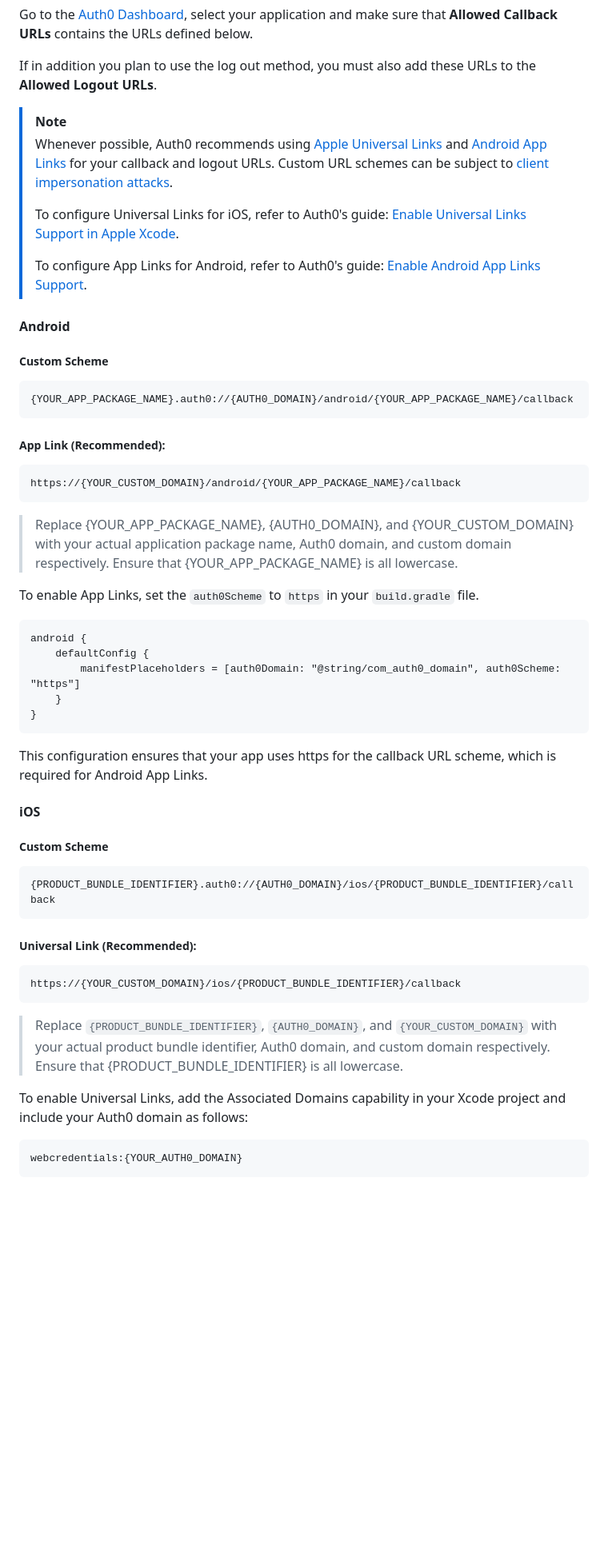
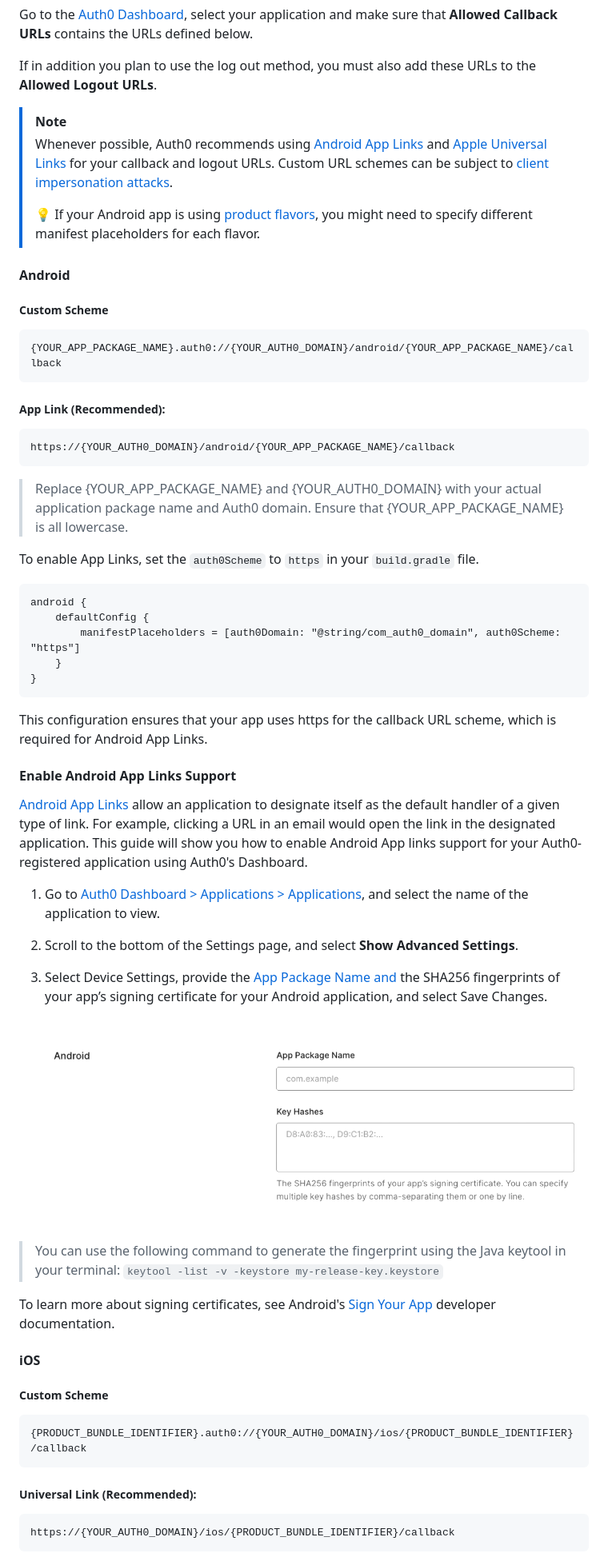
Before and after one commit to auth0/react-native-auth0, a Markdown page: README.md, the part around one of its changes. Shown at 80% size. Rendered like a GitHub page; pictures changed too: assets/android-app-link.png (added); blank space fills up the shorter version.

Commit message:
Update documentation for callback URL recommendations and add Android App Links support

````diff
--- a/README.md
+++ b/README.md
@@ -214,26 +212,25 @@ Go to the [Auth0 Dashboard](https://manage.auth0.com/#/applications), select you
 If in addition you plan to use the log out method, you must also add these URLs to the **Allowed Logout URLs**.
 
 > [!NOTE]
-> Whenever possible, Auth0 recommends using [Apple Universal Links](https://developer.apple.com/documentation/xcode/allowing-apps-and-websites-to-link-to-your-content) and [Android App Links](https://developer.android.com/training/app-links) for your callback and logout URLs. Custom URL schemes can be subject to [client impersonation attacks](https://datatracker.ietf.org/doc/html/rfc8252#section-8.6).
+> Whenever possible, Auth0 recommends using [Android App Links](https://developer.android.com/training/app-links) and [Apple Universal Links](https://developer.apple.com/documentation/xcode/allowing-apps-and-websites-to-link-to-your-content) for your callback and logout URLs. Custom URL schemes can be subject to [client impersonation attacks](https://datatracker.ietf.org/doc/html/rfc8252#section-8.6).
 >
-> To configure Universal Links for iOS, refer to Auth0's guide: [Enable Universal Links Support in Apple Xcode](https://auth0.com/docs/get-started/applications/enable-universal-links-support-in-apple-xcode).
->
-> To configure App Links for Android, refer to Auth0's guide: [Enable Android App Links Support](https://auth0.com/docs/get-started/applications/enable-android-app-links-support).
+> 💡 If your Android app is using [product flavors](https://developer.android.com/studio/build/build-variants#product-flavors), you might need to specify different manifest placeholders for each flavor.
 
 #### Android
 
 ##### Custom Scheme
 
 ```text
-{YOUR_APP_PACKAGE_NAME}.auth0://{AUTH0_DOMAIN}/android/{YOUR_APP_PACKAGE_NAME}/callback
+{YOUR_APP_PACKAGE_NAME}.auth0://{YOUR_AUTH0_DOMAIN}/android/{YOUR_APP_PACKAGE_NAME}/callback
 ```
 
 ##### App Link (Recommended):
+
 ```text
-https://{YOUR_CUSTOM_DOMAIN}/android/{YOUR_APP_PACKAGE_NAME}/callback
+https://{YOUR_AUTH0_DOMAIN}/android/{YOUR_APP_PACKAGE_NAME}/callback
 ```
 
-> Replace {YOUR_APP_PACKAGE_NAME}, {AUTH0_DOMAIN}, and {YOUR_CUSTOM_DOMAIN} with your actual application package name, Auth0 domain, and custom domain respectively. Ensure that {YOUR_APP_PACKAGE_NAME} is all lowercase.
+> Replace {YOUR_APP_PACKAGE_NAME} and {YOUR_AUTH0_DOMAIN} with your actual application package name and Auth0 domain. Ensure that {YOUR_APP_PACKAGE_NAME} is all lowercase.
 
 To enable App Links, set the `auth0Scheme` to `https` in your `build.gradle` file.
 
@@ -244,22 +241,33 @@ android {
     }
 }
 ```
+
 This configuration ensures that your app uses https for the callback URL scheme, which is required for Android App Links.
+
+#### Enable Android App Links Support
+
+[Android App Links](https://developer.android.com/training/app-links) allow an application to designate itself as the default handler of a given type of link. For example, clicking a URL in an email would open the link in the designated application. This guide will show you how to enable Android App links support for your Auth0-registered application using Auth0's Dashboard.
+
+1.  Go to [Auth0 Dashboard > Applications > Applications](https://manage.auth0.com/#/applications), and select the name of the application to view.
+
+2.  Scroll to the bottom of the Settings page, and select **Show Advanced Settings**.
+3.  Select Device Settings, provide the [App Package Name and](https://developer.android.com/studio/build/application-id) the SHA256 fingerprints of your app’s signing certificate for your Android application, and select Save Changes.
+    ![android-app-link](assets/android-app-link.png)
+
+> You can use the following command to generate the fingerprint using the Java keytool in your terminal: `keytool -list -v -keystore my-release-key.keystore`
+
+To learn more about signing certificates, see Android's [Sign Your App](https://developer.android.com/studio/publish/app-signing.html) developer documentation.
 
 #### iOS
 
 ##### Custom Scheme
+
 ```text
-{PRODUCT_BUNDLE_IDENTIFIER}.auth0://{AUTH0_DOMAIN}/ios/{PRODUCT_BUNDLE_IDENTIFIER}/callback
-```
-##### Universal Link (Recommended):
-```text
-https://{YOUR_CUSTOM_DOMAIN}/ios/{PRODUCT_BUNDLE_IDENTIFIER}/callback
+{PRODUCT_BUNDLE_IDENTIFIER}.auth0://{YOUR_AUTH0_DOMAIN}/ios/{PRODUCT_BUNDLE_IDENTIFIER}/callback
 ```
 
-> Replace `{PRODUCT_BUNDLE_IDENTIFIER}`, `{AUTH0_DOMAIN}`, and `{YOUR_CUSTOM_DOMAIN}` with your actual product bundle identifier, Auth0 domain, and custom domain respectively. Ensure that {PRODUCT_BUNDLE_IDENTIFIER} is all lowercase.
+##### Universal Link (Recommended):
 
-To enable Universal Links, add the Associated Domains capability in your Xcode project and include your Auth0 domain as follows:
 ```text
-webcredentials:{YOUR_AUTH0_DOMAIN}
+https://{YOUR_AUTH0_DOMAIN}/ios/{PRODUCT_BUNDLE_IDENTIFIER}/callback
 ```
````
Also changed, not shown: other parts of README.md (+44 -4 lines), 1 other file.
